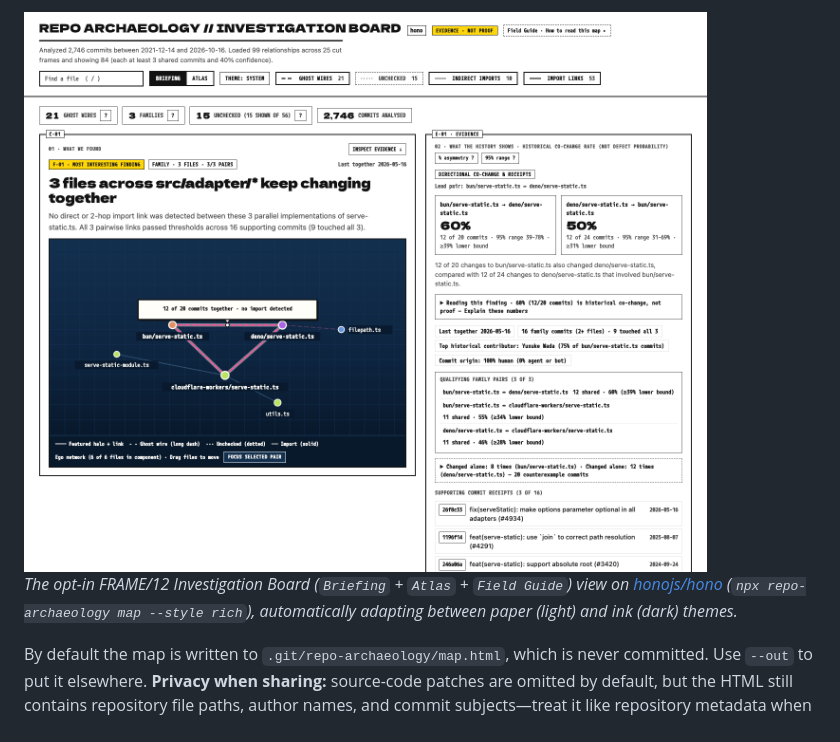
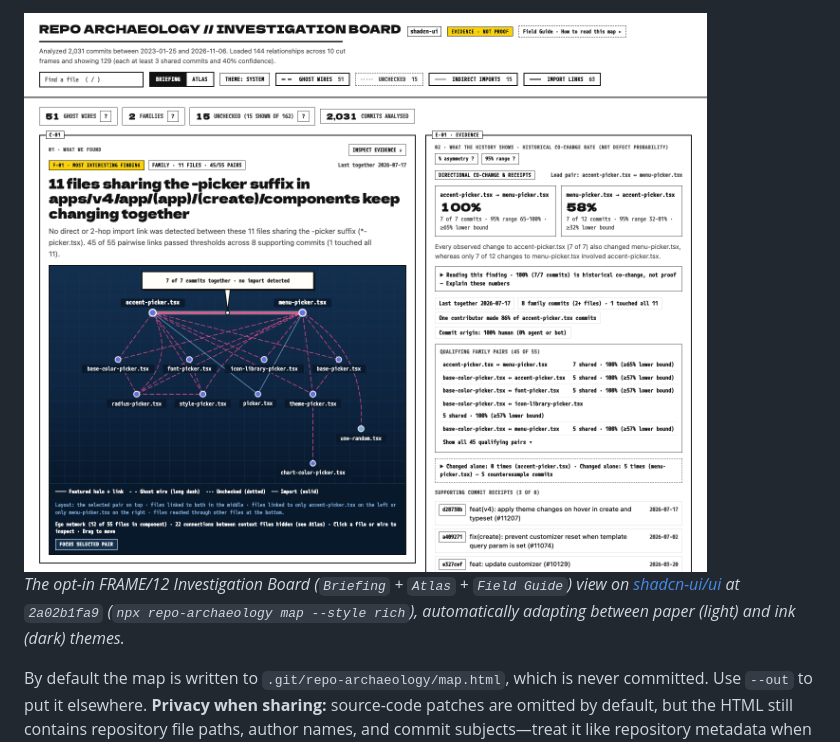
Before and after one commit to lbrodie11/repo-archaeology, a Markdown page: README.md, the part around one of its changes. Rendered like a GitHub page; pictures changed too: docs/repo-archaeology-map-rich.png.

```diff
--- a/README.md
+++ b/README.md
@@ -282,6 +282,6 @@ Writes a single self-contained HTML file (no network requests, works offline) wi
 </picture>
 
-*The opt-in FRAME/12 Investigation Board (`Briefing` + `Atlas` + `Field Guide`) view on [honojs/hono](https://github.com/honojs/hono) (`npx repo-archaeology map --style rich`), automatically adapting between paper (light) and ink (dark) themes.*
+*The opt-in FRAME/12 Investigation Board (`Briefing` + `Atlas` + `Field Guide`) view on [shadcn-ui/ui](https://github.com/shadcn-ui/ui) at `2a02b1fa9` (`npx repo-archaeology map --style rich`), automatically adapting between paper (light) and ink (dark) themes.*
 
 By default the map is written to `.git/repo-archaeology/map.html`, which is never committed. Use `--out` to put it elsewhere. **Privacy when sharing:** source-code patches are omitted by default, but the HTML still contains repository file paths, author names, and commit subjects—treat it like repository metadata when sharing. Pass `--include-patches` (`repo-archaeology map --include-patches`) to embed bounded diff hunks for top relationships directly into the HTML file; because `--include-patches` embeds source-code lines, only share those reports with audiences who have access to the source code.
 
```
Also changed, not shown: other parts of README.md (+2 -2 lines), CHANGELOG.md (+4 -1 lines), docs/map-hallway-test.md (+33 -0 lines), docs/repo-archaeology-map-rich-dark.png, 6 other files.
